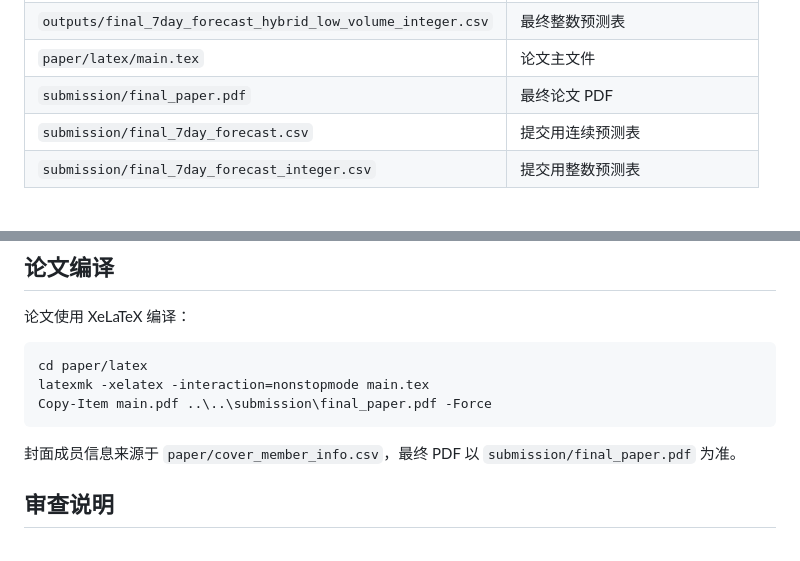
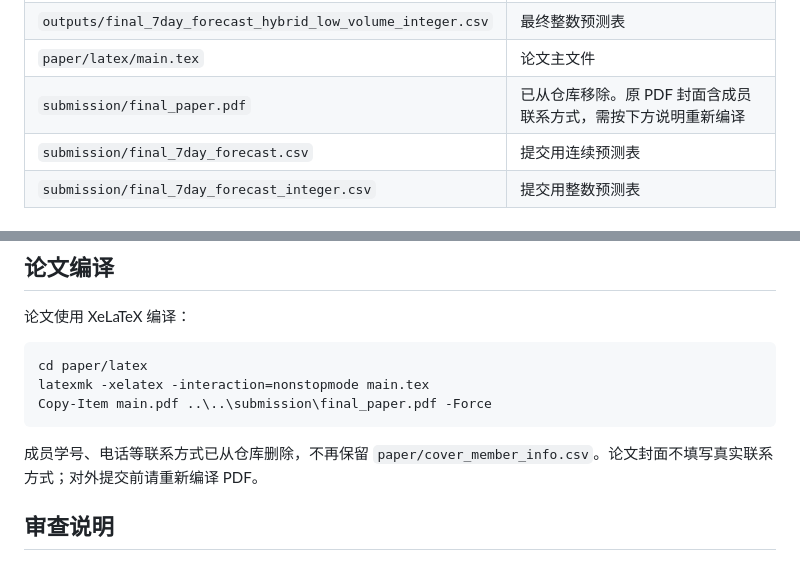
Before and after one commit to tyloo-knife/snack-sales-forecast, a Markdown page: README.md, 2 parts joined by grey strips. Drawn GitHub-style.

````diff
--- a/README.md
+++ b/README.md
@@ -58,7 +58,7 @@ GitHub 仓库地址：[https://github.com/tyloo-knife/snack-sales-forecast](http
 | `outputs/final_7day_forecast_hybrid_low_volume.csv` | 最终连续预测表 |
 | `outputs/final_7day_forecast_hybrid_low_volume_integer.csv` | 最终整数预测表 |
 | `paper/latex/main.tex` | 论文主文件 |
-| `submission/final_paper.pdf` | 最终论文 PDF |
+| `submission/final_paper.pdf` | 已从仓库移除。原 PDF 封面含成员联系方式，需按下方说明重新编译 |
 | `submission/final_7day_forecast.csv` | 提交用连续预测表 |
 | `submission/final_7day_forecast_integer.csv` | 提交用整数预测表 |
 
@@ -102,7 +102,7 @@ latexmk -xelatex -interaction=nonstopmode main.tex
 Copy-Item main.pdf ..\..\submission\final_paper.pdf -Force
 ```
 
-封面成员信息来源于 `paper/cover_member_info.csv`，最终 PDF 以 `submission/final_paper.pdf` 为准。
+成员学号、电话等联系方式已从仓库删除，不再保留 `paper/cover_member_info.csv`。论文封面不填写真实联系方式；对外提交前请重新编译 PDF。
 
 ## 审查说明
 
````
Also changed, not shown: FINAL_CHECK_REPORT.md (+1 -1 lines), submission/delivery_package/README.md (+1 -1 lines).
